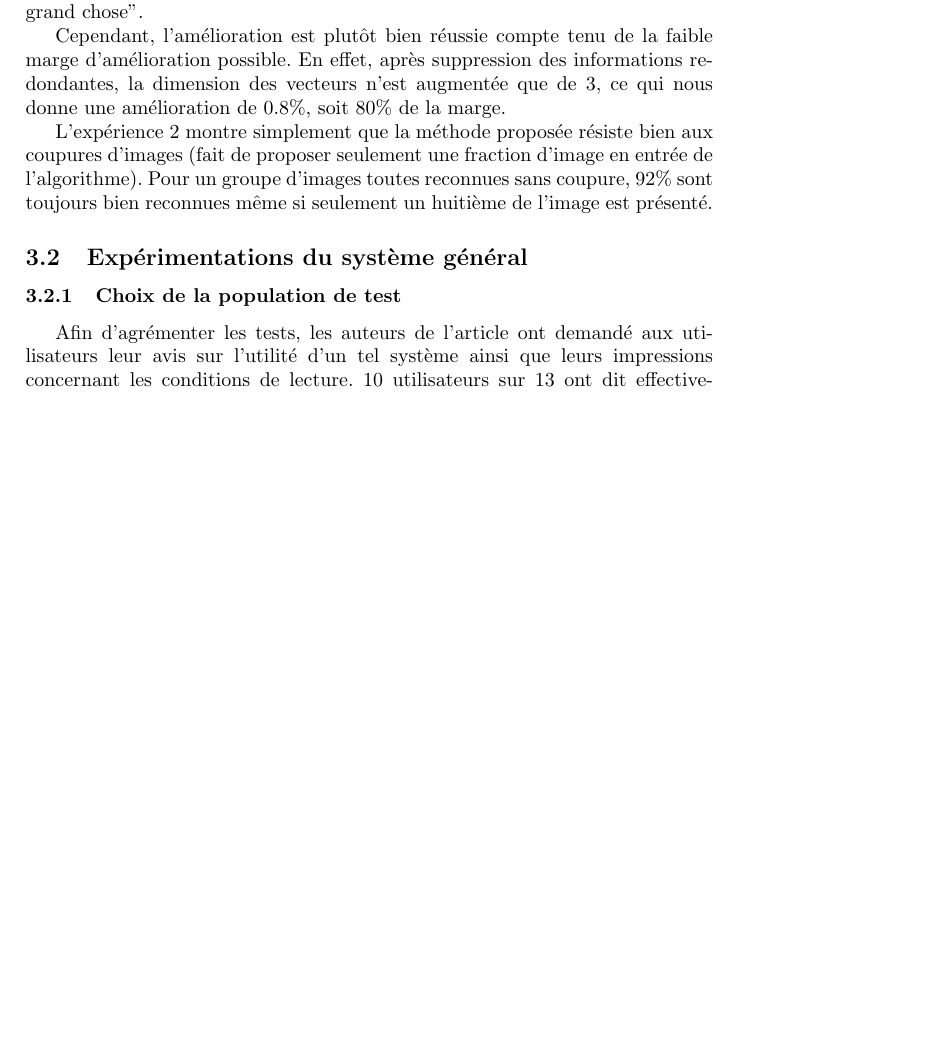
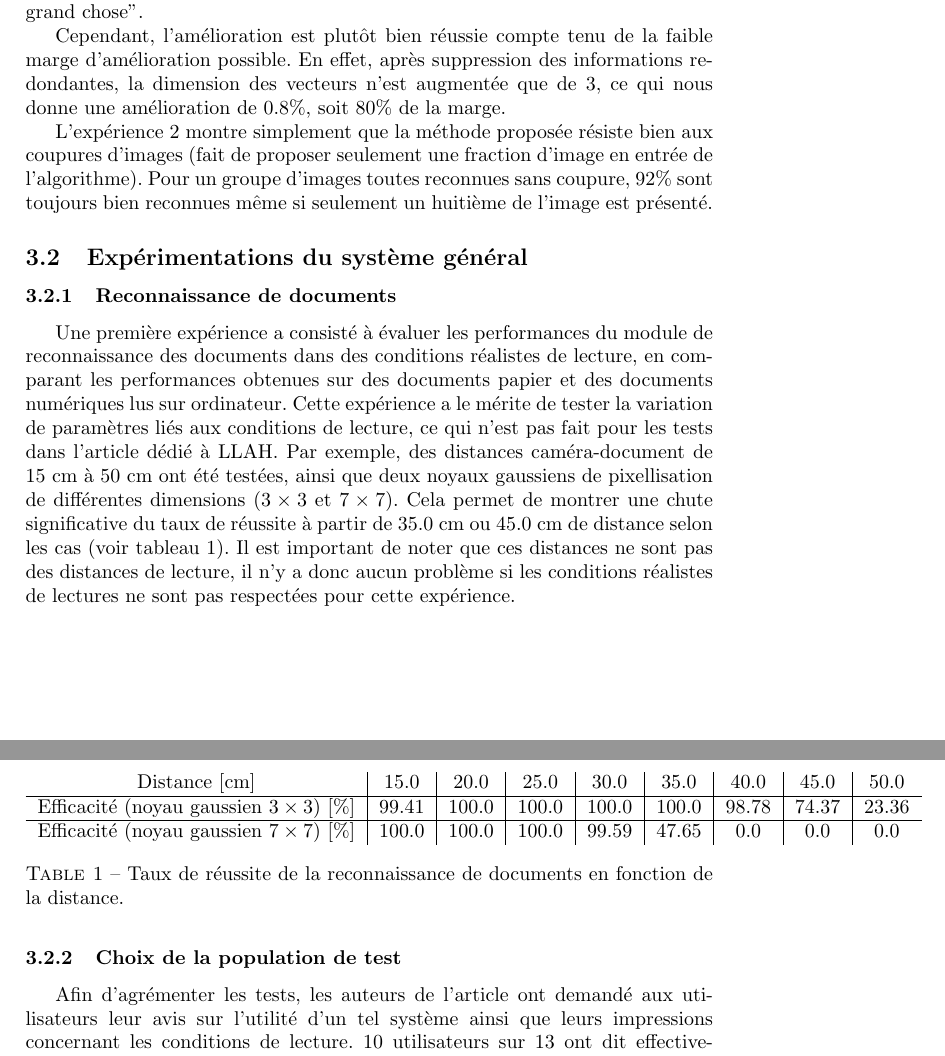
Before and after one commit to gwandalf/adr, a LaTeX paper (rapport.tex): part of page 6 of 9 before the commit and two parts of pages 6 and 7 of 9 after it, the two joined at a grey line, cut so that both start at the same text, the shorter picture padded with empty space. Compiled offline with pdfLaTeX.

Commit message:
experience reconnaissance de doc

```diff
--- a/rapport.tex
+++ b/rapport.tex
@@ -119,6 +119,18 @@ L'expérience 2 montre simplement que la méthode proposée résiste bien aux co
 
 \subsection{Expérimentations du système général}
 
+\subsubsection{Reconnaissance de documents}
+Une première expérience a consisté à évaluer les performances du module de reconnaissance des documents dans des conditions réalistes de lecture, en comparant les performances obtenues sur des documents papier et des documents numériques lus sur ordinateur. Cette expérience a le mérite de tester la variation de paramètres liés aux conditions de lecture, ce qui n'est pas fait pour les tests dans l'article dédié à LLAH. Par exemple, des distances caméra-document de 15 cm à 50 cm ont été testées, ainsi que deux noyaux gaussiens de pixellisation de différentes dimensions ($3 \times 3$ et $7 \times 7$). Cela permet de montrer une chute significative du taux de réussite à partir de 35.0 cm ou 45.0 cm de distance selon les cas (voir tableau \ref{tab:results}). Il est important de noter que ces distances ne sont pas des distances de lecture, il n'y a donc aucun problème si les conditions réalistes de lectures ne sont pas respectées pour cette expérience.
+
+\begin{table}[!h]
+\begin{tabular}{c|c|c|c|c|c|c|c|c}
+Distance [cm] & 15.0 & 20.0 & 25.0 & 30.0 & 35.0 & 40.0 & 45.0 & 50.0 \\\hline
+Efficacité (noyau gaussien $3 \times 3$) [\%] & 99.41 & 100.0 & 100.0 & 100.0 & 100.0 & 98.78 & 74.37 & 23.36 \\\hline
+Efficacité (noyau gaussien $7 \times 7$) [\%] & 100.0 & 100.0 & 100.0 & 99.59 & 47.65 & 0.0 & 0.0 & 0.0
+\end{tabular}
+\caption{\label{tab:results}Taux de réussite de la reconnaissance de documents en fonction de la distance.}
+\end{table}
+
 \subsubsection{Choix de la population de test}
 Afin d'agrémenter les tests, les auteurs de l'article ont demandé aux utilisateurs leur avis sur l'utilité d'un tel système ainsi que leurs impressions concernant les conditions de lecture. 10 utilisateurs sur 13 ont dit effectivement apprécier d'avoir des informations supplémentaires lors de la lecture d'un document. La première remarque qu'on l'on peut faire afin d'interpréter correctement ce résultat, c'est que le nombre de personnes sondées est trop petit pour pouvoir tirer une conclusion pertinente, ce que reconnaissent d'ailleurs les auteurs. Mais je pense qu'il faut aussi s'interroger sur la manière dont ces personnes ont étés trouvées. La procédure de "recrutement" n'est jamais précisée dans l'article. Or, cela poserait un problème si ces personnes font partie d'une population naturellement disposée à apprécier ce genre de technologies, comme les étudiants en informatique de l'université d'Osaka ou de Kaiserslautern, villes où opèrent les auteurs. Il est évident que les réponses sont biaisées si les personnes proviennent de l'entourage professionnel des chercheurs.
 
```
